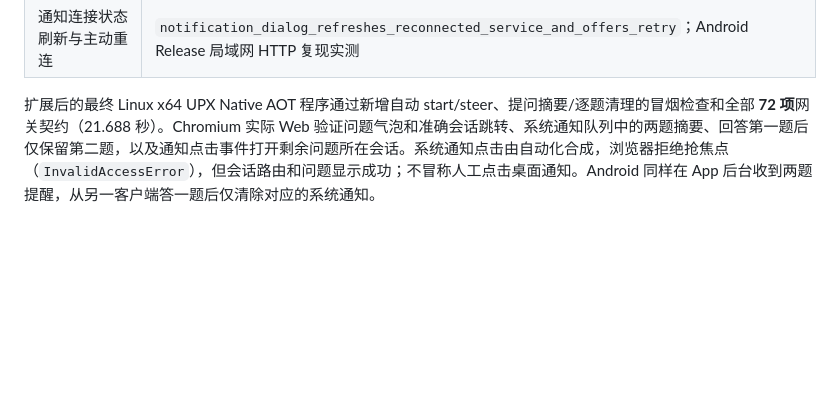
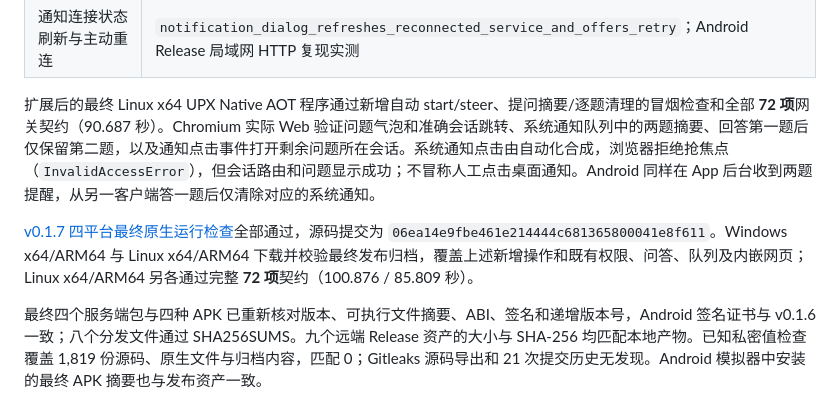
Before and after one commit to mysteriousmy/CodexLink, a Markdown page: docs/verification.md, the part around the change. GitHub-like rendering; blank space fills up the shorter version.

```diff
--- a/docs/verification.md
+++ b/docs/verification.md
@@ -332,4 +332,8 @@ Flutter 全套 **112 项**通过，Chrome 交互回归 **44 项**通过，等待
 | 通知点击进入准确会话，关闭遮挡层 | `question_notice_shows_preview_opens_thread_and_clears_only_answered_question`、`system_notification_click_schedules_idle_ui_and_opens_matching_thread` |
 | 通知连接状态刷新与主动重连 | `notification_dialog_refreshes_reconnected_service_and_offers_retry`；Android Release 局域网 HTTP 复现实测 |
 
-扩展后的最终 Linux x64 UPX Native AOT 程序通过新增自动 start/steer、提问摘要/逐题清理的冒烟检查和全部 **72 项**网关契约（21.688 秒）。Chromium 实际 Web 验证问题气泡和准确会话跳转、系统通知队列中的两题摘要、回答第一题后仅保留第二题，以及通知点击事件打开剩余问题所在会话。系统通知点击由自动化合成，浏览器拒绝抢焦点（`InvalidAccessError`），但会话路由和问题显示成功；不冒称人工点击桌面通知。Android 同样在 App 后台收到两题提醒，从另一客户端答一题后仅清除对应的系统通知。
+扩展后的最终 Linux x64 UPX Native AOT 程序通过新增自动 start/steer、提问摘要/逐题清理的冒烟检查和全部 **72 项**网关契约（90.687 秒）。Chromium 实际 Web 验证问题气泡和准确会话跳转、系统通知队列中的两题摘要、回答第一题后仅保留第二题，以及通知点击事件打开剩余问题所在会话。系统通知点击由自动化合成，浏览器拒绝抢焦点（`InvalidAccessError`），但会话路由和问题显示成功；不冒称人工点击桌面通知。Android 同样在 App 后台收到两题提醒，从另一客户端答一题后仅清除对应的系统通知。
+
+[v0.1.7 四平台最终原生运行检查](https://github.com/mysteriousmy/CodexLink/actions/runs/40112034624)全部通过，源码提交为 `06ea14e9fbe461e214444c681365800041e8f611`。Windows x64/ARM64 与 Linux x64/ARM64 下载并校验最终发布归档，覆盖上述新增操作和既有权限、问答、队列及内嵌网页；Linux x64/ARM64 另各通过完整 **72 项**契约（100.876 / 85.809 秒）。
+
+最终四个服务端包与四种 APK 已重新核对版本、可执行文件摘要、ABI、签名和递增版本号，Android 签名证书与 v0.1.6 一致；八个分发文件通过 SHA256SUMS。九个远端 Release 资产的大小与 SHA-256 均匹配本地产物。已知私密值检查覆盖 1,819 份源码、原生文件与归档内容，匹配 0；Gitleaks 源码导出和 21 次提交历史无发现。Android 模拟器中安装的最终 APK 摘要也与发布资产一致。
```
Also changed, not shown: README.md (+1 -1 lines), README.zh-CN.md (+2 -2 lines).
